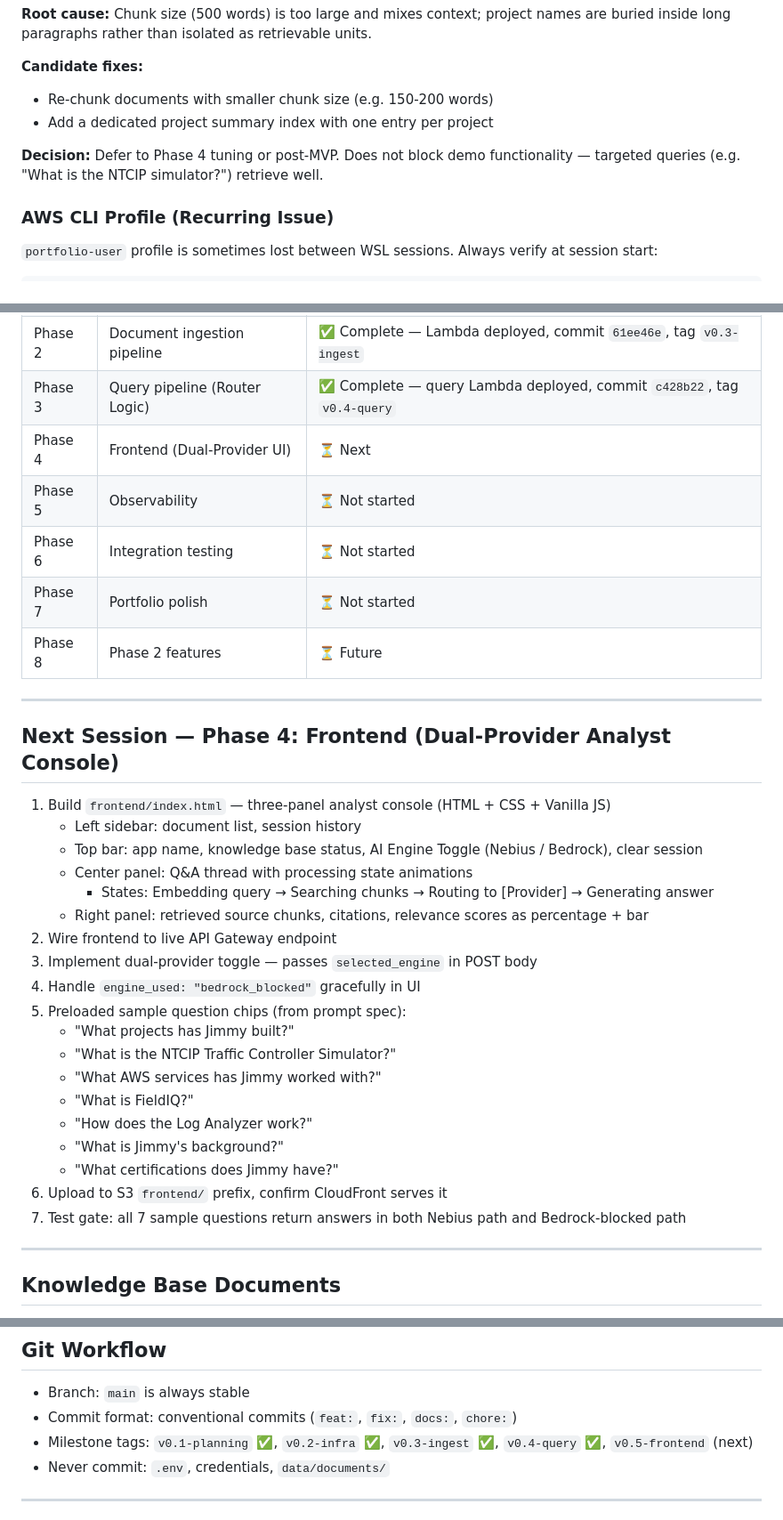
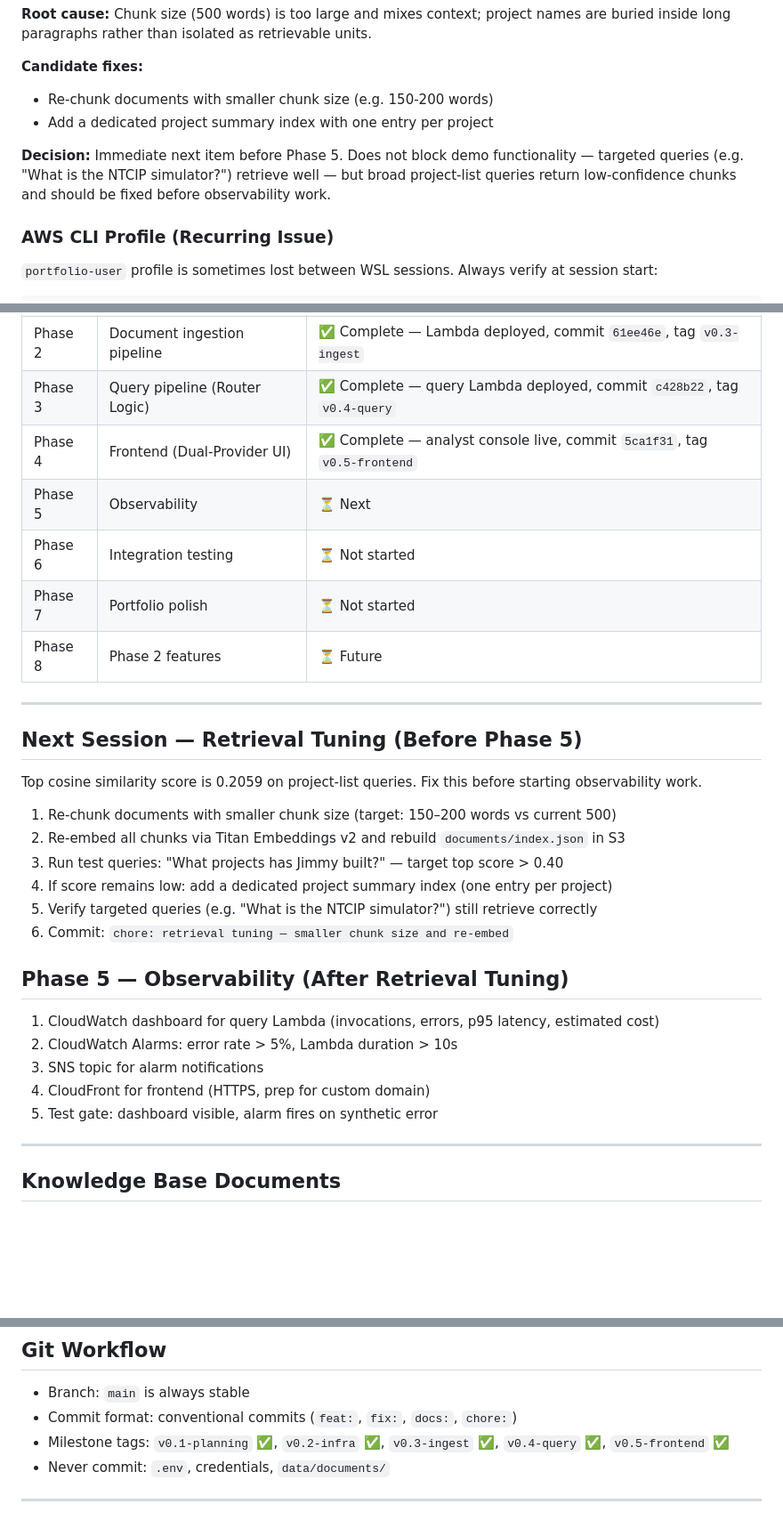
Before and after one commit to jhubb88/aws-rag-chatbot, a Markdown page: PROJECT_PLANNING_MULTICLOUD.md, 3 parts joined by grey strips. Shown at 89% size. Drawn GitHub-style; blank space fills up the shorter version.

Commit message:
docs: update planning doc and wrap-up for phase 4 completion
Mark Phase 4 complete (v0.5-frontend). Promote retrieval tuning to
immediate next item before Phase 5. Add Phase 5 observability section.
Write 2026-04-15 session wrap-up.

Co-Authored-By: Claude Sonnet 4.6 <noreply@anthropic.com>

```diff
--- a/PROJECT_PLANNING_MULTICLOUD.md
+++ b/PROJECT_PLANNING_MULTICLOUD.md
@@ -120,8 +121,9 @@ buried inside long paragraphs rather than isolated as retrievable units.
 - Re-chunk documents with smaller chunk size (e.g. 150-200 words)
 - Add a dedicated project summary index with one entry per project
 
-**Decision:** Defer to Phase 4 tuning or post-MVP. Does not block demo functionality —
-targeted queries (e.g. "What is the NTCIP simulator?") retrieve well.
+**Decision:** Immediate next item before Phase 5. Does not block demo functionality —
+targeted queries (e.g. "What is the NTCIP simulator?") retrieve well — but broad
+project-list queries return low-confidence chunks and should be fixed before observability work.
 
 ### AWS CLI Profile (Recurring Issue)
 `portfolio-user` profile is sometimes lost between WSL sessions. Always verify at session start:
@@ -145,35 +147,32 @@ echo "YOUR_GHP_TOKEN" | gh auth login --hostname github.com --git-protocol https
 | Phase 1 | CloudFormation infrastructure | ✅ Complete — stack live, commit `68a92b6`, tag `v0.2-infra` |
 | Phase 2 | Document ingestion pipeline | ✅ Complete — Lambda deployed, commit `61ee46e`, tag `v0.3-ingest` |
 | Phase 3 | Query pipeline (Router Logic) | ✅ Complete — query Lambda deployed, commit `c428b22`, tag `v0.4-query` |
-| Phase 4 | Frontend (Dual-Provider UI) | ⏳ Next |
-| Phase 5 | Observability | ⏳ Not started |
+| Phase 4 | Frontend (Dual-Provider UI) | ✅ Complete — analyst console live, commit `5ca1f31`, tag `v0.5-frontend` |
+| Phase 5 | Observability | ⏳ Next |
 | Phase 6 | Integration testing | ⏳ Not started |
 | Phase 7 | Portfolio polish | ⏳ Not started |
 | Phase 8 | Phase 2 features | ⏳ Future |
 
 ---
 
-## Next Session — Phase 4: Frontend (Dual-Provider Analyst Console)
+## Next Session — Retrieval Tuning (Before Phase 5)
 
-1. Build `frontend/index.html` — three-panel analyst console (HTML + CSS + Vanilla JS)
-   - Left sidebar: document list, session history
-   - Top bar: app name, knowledge base status, AI Engine Toggle (Nebius / Bedrock), clear session
-   - Center panel: Q&A thread with processing state animations
-     - States: Embedding query → Searching chunks → Routing to [Provider] → Generating answer
-   - Right panel: retrieved source chunks, citations, relevance scores as percentage + bar
-2. Wire frontend to live API Gateway endpoint
-3. Implement dual-provider toggle — passes `selected_engine` in POST body
-4. Handle `engine_used: "bedrock_blocked"` gracefully in UI
-5. Preloaded sample question chips (from prompt spec):
-   - "What projects has Jimmy built?"
-   - "What is the NTCIP Traffic Controller Simulator?"
-   - "What AWS services has Jimmy worked with?"
-   - "What is FieldIQ?"
-   - "How does the Log Analyzer work?"
-   - "What is Jimmy's background?"
-   - "What certifications does Jimmy have?"
-6. Upload to S3 `frontend/` prefix, confirm CloudFront serves it
-7. Test gate: all 7 sample questions return answers in both Nebius path and Bedrock-blocked path
+Top cosine similarity score is 0.2059 on project-list queries. Fix this before starting observability work.
+
+1. Re-chunk documents with smaller chunk size (target: 150–200 words vs current 500)
+2. Re-embed all chunks via Titan Embeddings v2 and rebuild `documents/index.json` in S3
+3. Run test queries: "What projects has Jimmy built?" — target top score > 0.40
+4. If score remains low: add a dedicated project summary index (one entry per project)
+5. Verify targeted queries (e.g. "What is the NTCIP simulator?") still retrieve correctly
+6. Commit: `chore: retrieval tuning — smaller chunk size and re-embed`
+
+## Phase 5 — Observability (After Retrieval Tuning)
+
+1. CloudWatch dashboard for query Lambda (invocations, errors, p95 latency, estimated cost)
+2. CloudWatch Alarms: error rate > 5%, Lambda duration > 10s
+3. SNS topic for alarm notifications
+4. CloudFront for frontend (HTTPS, prep for custom domain)
+5. Test gate: dashboard visible, alarm fires on synthetic error
 
 ---
 
@@ -239,7 +238,7 @@ Three-panel analyst console — not a chatbot, not a form.
 
 - Branch: `main` is always stable
 - Commit format: conventional commits (`feat:`, `fix:`, `docs:`, `chore:`)
-- Milestone tags: `v0.1-planning` ✅, `v0.2-infra` ✅, `v0.3-ingest` ✅, `v0.4-query` ✅, `v0.5-frontend` (next)
+- Milestone tags: `v0.1-planning` ✅, `v0.2-infra` ✅, `v0.3-ingest` ✅, `v0.4-query` ✅, `v0.5-frontend` ✅
 - Never commit: `.env`, credentials, `data/documents/`
 
 ---
```
Also changed, not shown: other parts of PROJECT_PLANNING_MULTICLOUD.md (+1 -0 lines), sessions/2026-04-15-frontend-wrap.md (added, +33 -0 lines).
